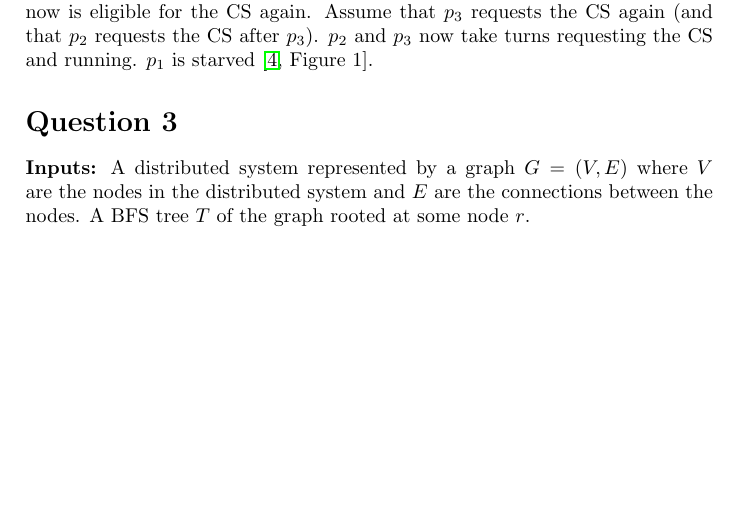
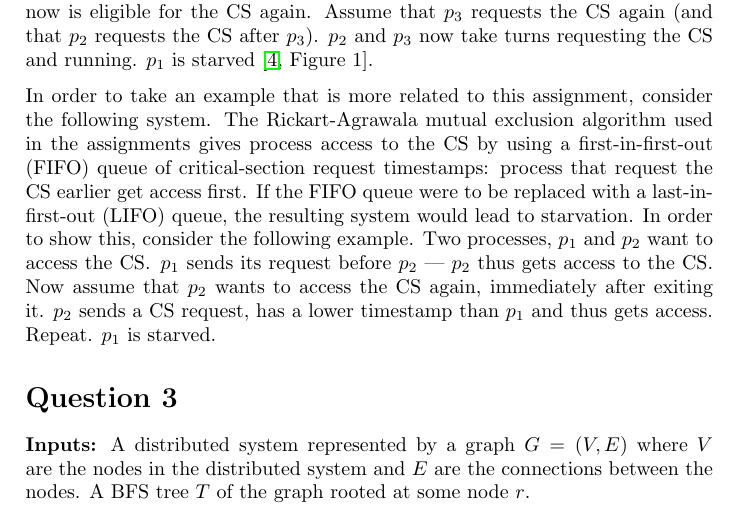
Before and after one commit to shrutisingala/DCS-Simulator, a LaTeX document (report/report.tex): part of page 2 of 4, cut so that both start at the same text, the shorter picture padded with empty space. Compiled offline with pdfLaTeX.

Commit message:
Add third starvation example (Rickart-Agrawala)

```diff
--- a/report/report.tex
+++ b/report/report.tex
@@ -50,6 +50,18 @@ Next assume that $p_1$ runs and then $p_3$ runs. $p_3$ now is eligible for the
 CS again.  Assume that $p_3$ requests the CS again (and that $p_2$ requests the
 CS after $p_3$).  $p_2$ and $p_3$ now take turns requesting the CS and running.
 $p_1$ is starved \cite[Figure~1]{griffault2014}.
+
+In order to take an example that is more related to this assignment, consider
+the following system.  The Rickart-Agrawala mutual exclusion algorithm used in
+the assignments gives process access to the CS by using a first-in-first-out
+(FIFO) queue of critical-section request timestamps: process that request the CS
+earlier get access first.  If the FIFO queue were to be replaced with a
+last-in-first-out (LIFO) queue, the resulting system would lead to starvation.
+In order to show this, consider the following example.  Two processes, $p_1$ and
+$p_2$ want to access the CS\@.  $p_1$ sends its request before $p_2$ --- $p_2$
+thus gets access to the CS\@.  Now assume that $p_2$ wants to access the CS
+again, immediately after exiting it.  $p_2$ sends a CS request, has a lower
+timestamp than $p_1$ and thus gets access.  Repeat.  $p_1$ is starved.
 
 \section*{Question 3}
 
```
